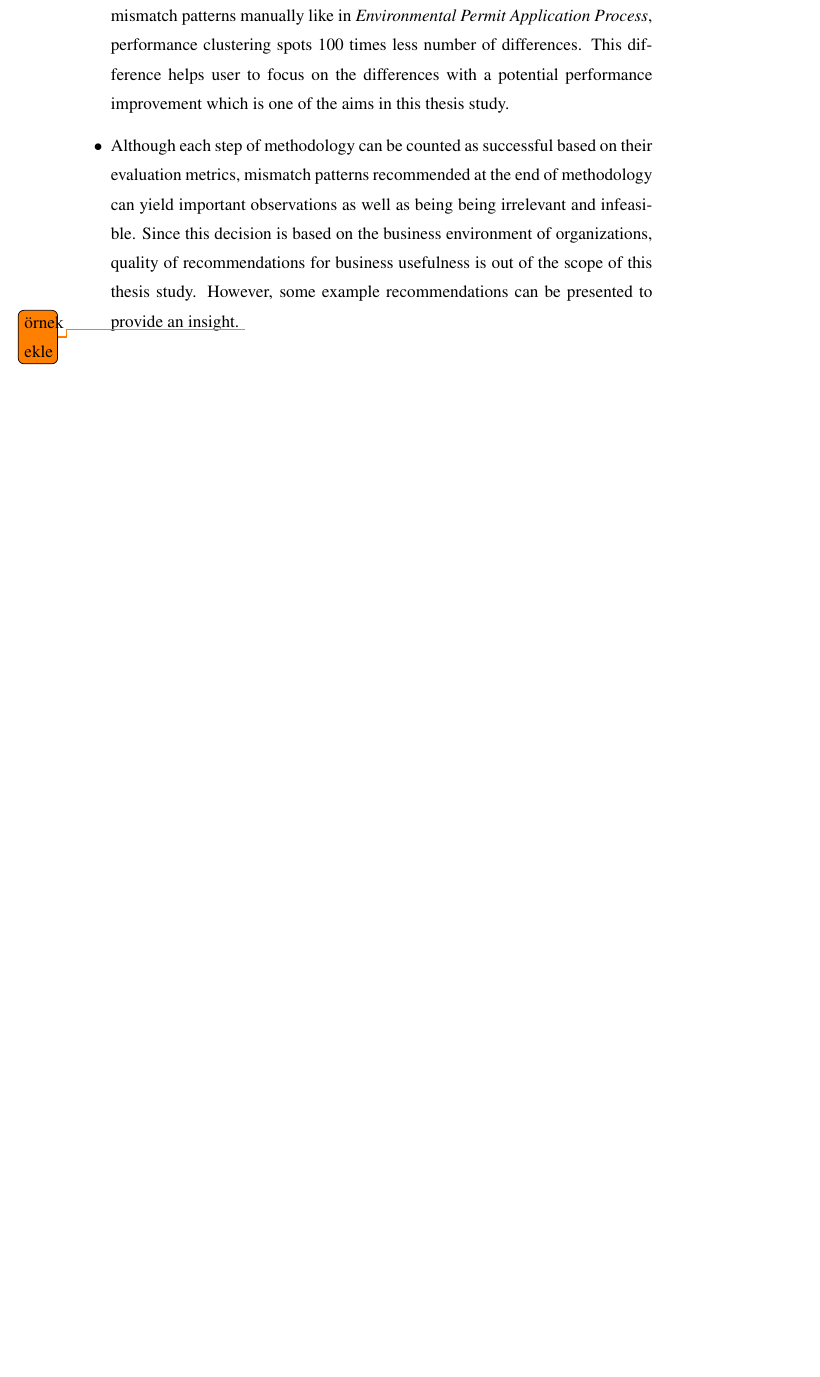
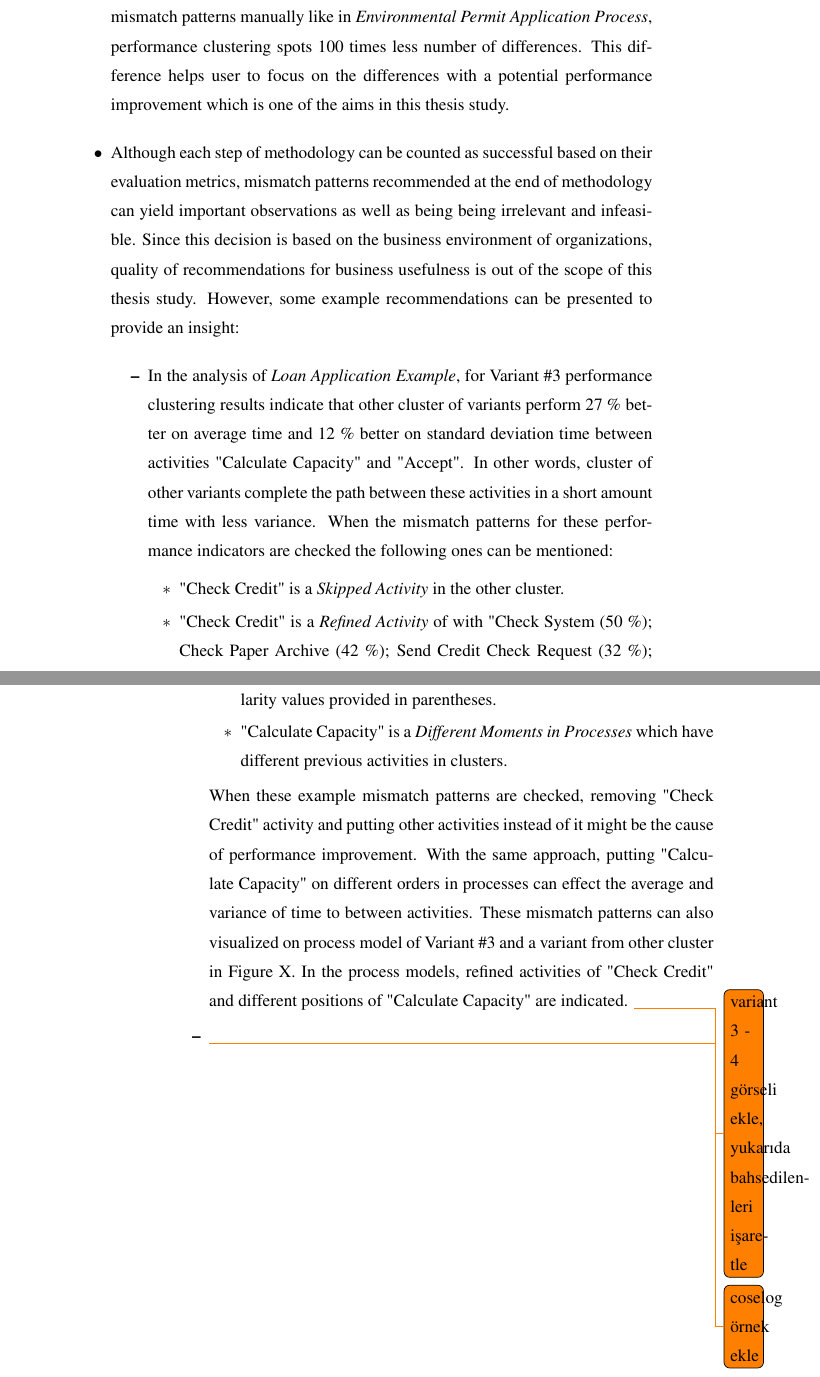
Before and after one commit to onuryilmaz/cross-org-proc-min-thesis, a LaTeX thesis (thesis.tex, which reads 5_results_discussions/results_discussions.tex): part of page 82 of 91 before the commit and two parts of pages 82 and 83 of 93 after it, the two joined at a grey line, cut so that both start at the same text, the shorter picture padded with empty space. Compiled offline with pdfLaTeX; a LaTeX package or settings file that is missing is left out.

Commit message:
no message

```diff
--- a/5_results_discussions/results_discussions.tex
+++ b/5_results_discussions/results_discussions.tex
@@ -61,6 +61,18 @@ When the evaluation of the stages for \textit{Loan Application Example} and \tex
 	\item Internal measure of clusters indicates that the organizations can be clustered according to their performance indicators which emerges a collective understanding of organizations for their subprocesses. In other words, within-SSE values decrease significantly when the organizations are divided into clusters which shows that they can be grouped based on how well they are executing in their performance indicators.
 	\item Mismatch analysis spots the differences between process models in coherence with structural similarity of them. This indicates that the idea of using mismatch patterns to reveal differences between process models is a feasible approach since its results are comparable to the similarity metrics of process models in the literature. However, only the total number of mismatch patterns are taken into consideration in this study where their importance and occurrence is variable. For instance, it can be a very useful information for a \textit{Skipped Activity} in a small dataset like \textit{Loan Application Example}; however it is very likely to see huge number of \textit{Skipped Activity} patterns in an immense dataset like \textit{Environmental Permit Application Process}. With this consideration, distributions of mismatch patterns are presented for each dataset to reveal any tendencies for occurrence.
 	\item Recommendation generation aims to gather all generated information in this thesis study to help focusing on the potentially important mismatch patterns for performance improvement. For this aim, different thresholds and different cluster sizes are analyzed to check responsiveness of this stage. When the number of mismatch patterns with and without performance clusterings are checked, it shows that in a small dataset, where even the mismatch patterns can be spotted by visual analysis, performance clustering lists 3 times less number of differences in \textit{Loan Application Example} dataset. When it is impossible to locate mismatch patterns manually like in \textit{Environmental Permit Application Process}, performance clustering spots 100 times less number of differences. This difference helps user to focus on the differences with a potential performance improvement which is one of the aims in this thesis study.
-	\item Although each step of methodology can be counted as successful based on their evaluation metrics, mismatch patterns recommended at the end of methodology can yield important observations as well as being being irrelevant and infeasible. Since this decision is based on the business environment of organizations, quality of recommendations for business usefulness is out of the scope of this thesis study. However, some example recommendations can be presented to provide an insight.
-	\todo{örnek ekle}
-\end{itemize}
+	\item Although each step of methodology can be counted as successful based on their evaluation metrics, mismatch patterns recommended at the end of methodology can yield important observations as well as being being irrelevant and infeasible. Since this decision is based on the business environment of organizations, quality of recommendations for business usefulness is out of the scope of this thesis study. However, some example recommendations can be presented to provide an insight:
+	\begin{itemize}
+	\item In the analysis of \textit{Loan Application Example}, for Variant \#3 performance clustering results indicate that other cluster of variants perform 27 \% better on average time and 12 \% better on standard deviation time between activities "Calculate Capacity" and "Accept". In other words, cluster of other variants complete the path between these activities in a short amount time with less variance. When the mismatch patterns for these performance indicators are checked the following ones can be mentioned:
+		\begin{itemize}
+		\item "Check Credit" is a \textit{Skipped Activity} in the other cluster.
+		\item "Check Credit" is a \textit{Refined Activity} of with "Check System (50 \%); Check Paper Archive (42 \%); Send Credit Check Request (32 \%); Process Credit Check Reply (31 \%)" where the corresponding similarity values provided in parentheses.
+		\item "Calculate Capacity" is a \textit{Different Moments in Processes} which have different previous activities in clusters.
+		\end{itemize}
+	When these example mismatch patterns are checked, removing "Check Credit" activity and putting other activities instead of it might be the cause of performance improvement. With the same approach, putting "Calculate Capacity" on different orders in processes can effect the average and variance of time to between activities. These mismatch patterns can also visualized on process model of Variant \#3 and a variant from other cluster in Figure X. In the process models, refined activities of "Check Credit" and different positions of "Calculate Capacity" are indicated.
+	\todo{variant 3 - 4 görseli ekle, yukarıda bahsedilenleri işaretle}
+
+	\item 	\todo{coselog örnek ekle}
+	\end{itemize} % end of recommendations
+
+\end{itemize} % end of discussions
```
